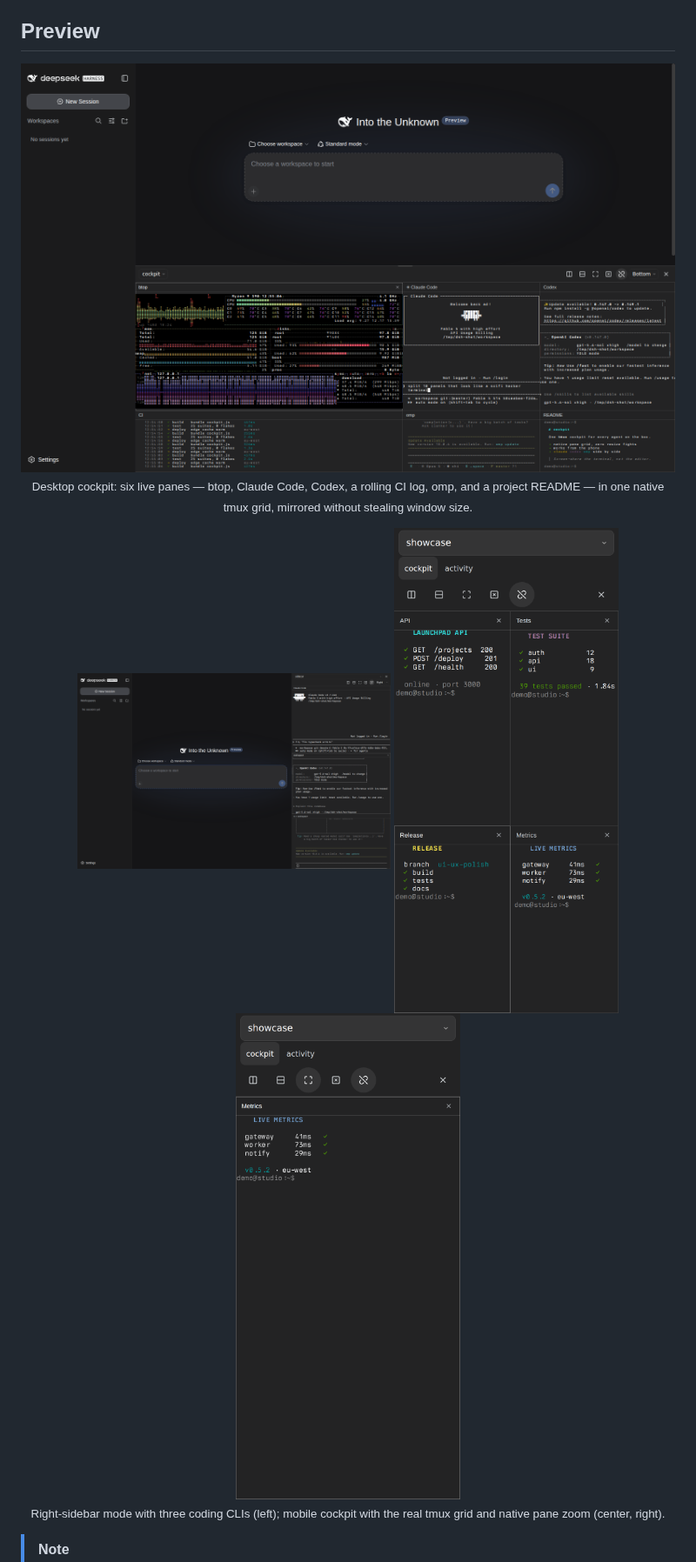
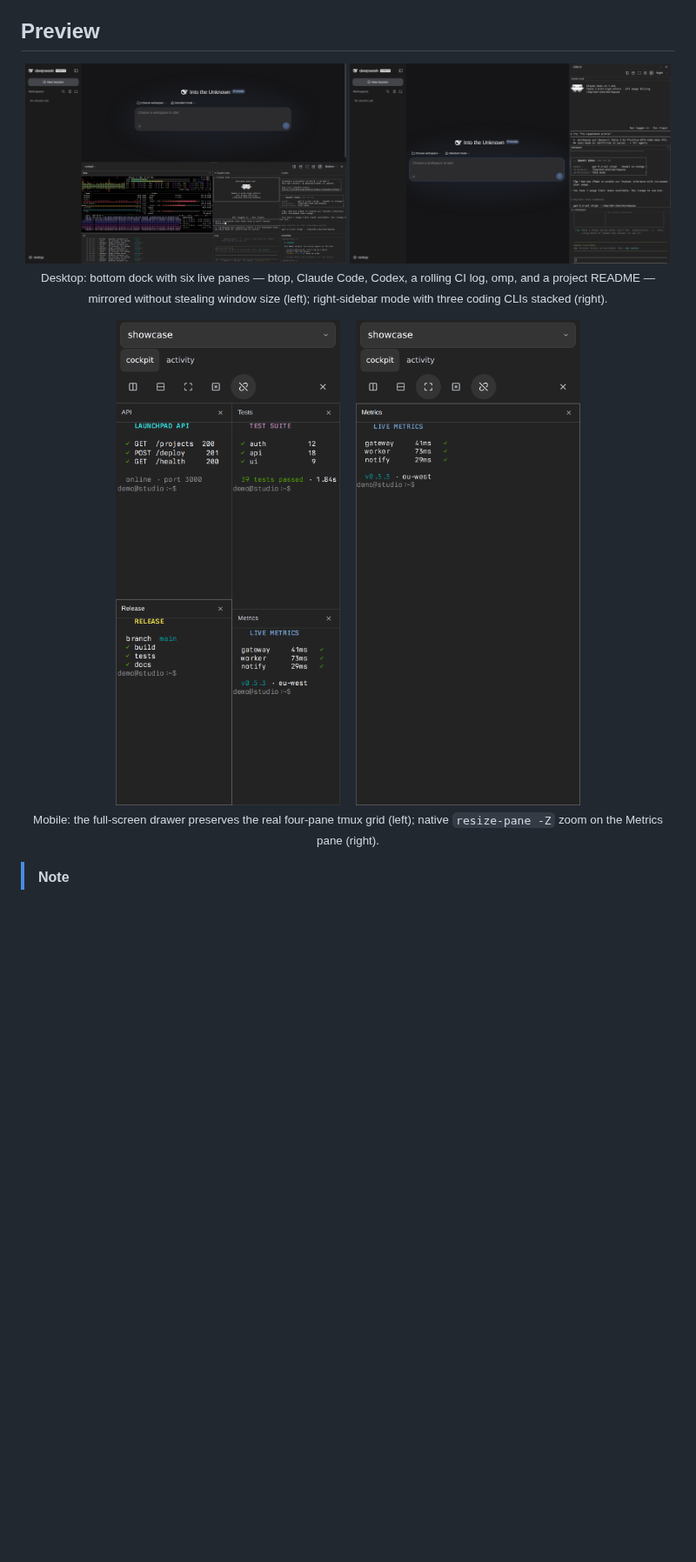
Before and after one commit to adrianleb/dsh-tmux-cc, a Markdown page: README.md, the part around the change. Shown at 87% size. GitHub-like rendering; pictures changed too: assets/dsh-tmux-cc-mobile-zoom.png, assets/dsh-tmux-cc-mobile.png; blank space fills up the shorter version.

```diff
--- a/README.md
+++ b/README.md
@@ -13,15 +13,16 @@ A persistent **tmux control-mode cockpit** for DeepSeek Harness Web. It attaches
 ## Preview
 
 <p align="center">
-  <img src="./assets/dsh-tmux-cc-desktop.png" alt="dsh-tmux-cc desktop cockpit showing btop, Claude Code, Codex, a CI log, omp, and a README card side by side" width="100%" />
-  <br /><sub>Desktop cockpit: six live panes — btop, Claude Code, Codex, a rolling CI log, omp, and a project README — in one native tmux grid, mirrored without stealing window size.</sub>
+  <img src="./assets/dsh-tmux-cc-desktop.png" alt="dsh-tmux-cc desktop cockpit showing btop, Claude Code, Codex, a CI log, omp, and a README card side by side" width="49%" />
+  <img src="./assets/dsh-tmux-cc-desktop-right.png" alt="dsh-tmux-cc as a right sidebar with Claude Code, Codex, and omp stacked" width="49%" />
+  <br /><sub>Desktop: bottom dock with six live panes — btop, Claude Code, Codex, a rolling CI log, omp, and a project README — mirrored without stealing window size (left); right-sidebar mode with three coding CLIs stacked (right).</sub>
 </p>
 
 <p align="center">
-  <img src="./assets/dsh-tmux-cc-desktop-right.png" alt="dsh-tmux-cc as a right sidebar with Claude Code, Codex, and omp stacked" width="360" />
-  <img src="./assets/dsh-tmux-cc-mobile.png" alt="dsh-tmux-cc mobile cockpit preserving the complete four-pane tmux grid" width="360" />
-  <img src="./assets/dsh-tmux-cc-mobile-zoom.png" alt="dsh-tmux-cc mobile cockpit after native tmux pane zoom" width="360" />
-  <br /><sub>Right-sidebar mode with three coding CLIs (left); mobile cockpit with the real tmux grid and native pane zoom (center, right).</sub>
+  <img src="./assets/dsh-tmux-cc-mobile.png" alt="dsh-tmux-cc mobile cockpit preserving the complete four-pane tmux grid" width="300" />
+  &nbsp;&nbsp;
+  <img src="./assets/dsh-tmux-cc-mobile-zoom.png" alt="dsh-tmux-cc mobile cockpit after native tmux pane zoom" width="300" />
+  <br /><sub>Mobile: the full-screen drawer preserves the real four-pane tmux grid (left); native <code>resize-pane -Z</code> zoom on the Metrics pane (right).</sub>
 </p>
 
 > [!NOTE]
```
Also changed, not shown: README.zh-CN.md (+7 -6 lines).
